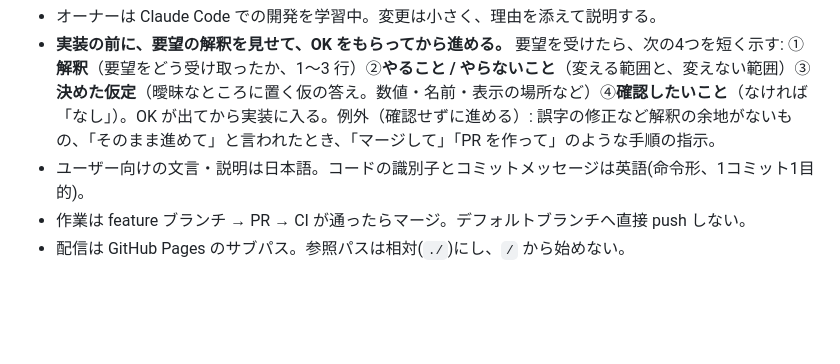
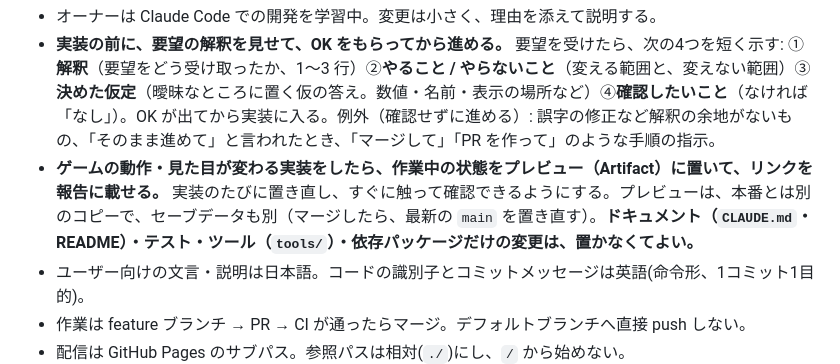
Before and after one commit to mmishina-art/simple_blackjack, a Markdown page: CLAUDE.md, the part around the change. GitHub-like rendering; blank space fills up the shorter version.

Commit message:
Require a preview link after game-facing changes
Co-Authored-By: Claude Sonnet 5.5 <noreply@anthropic.com>
Claude-Session: https://claude.ai/code/session_01Ca5vBVqYvXdambT4xa3ouu

```diff
--- a/CLAUDE.md
+++ b/CLAUDE.md
@@ -44,6 +44,7 @@ npm run build       # tsc --noEmit && vite build → dist/
 
 - オーナーは Claude Code での開発を学習中。変更は小さく、理由を添えて説明する。
 - **実装の前に、要望の解釈を見せて、OK をもらってから進める。** 要望を受けたら、次の4つを短く示す: ①**解釈**（要望をどう受け取ったか、1〜3 行）②**やること / やらないこと**（変える範囲と、変えない範囲）③**決めた仮定**（曖昧なところに置く仮の答え。数値・名前・表示の場所など）④**確認したいこと**（なければ「なし」）。OK が出てから実装に入る。例外（確認せずに進める）: 誤字の修正など解釈の余地がないもの、「そのまま進めて」と言われたとき、「マージして」「PR を作って」のような手順の指示。
+- **ゲームの動作・見た目が変わる実装をしたら、作業中の状態をプレビュー（Artifact）に置いて、リンクを報告に載せる。** 実装のたびに置き直し、すぐに触って確認できるようにする。プレビューは、本番とは別のコピーで、セーブデータも別（マージしたら、最新の `main` を置き直す）。**ドキュメント（`CLAUDE.md`・README）・テスト・ツール（`tools/`）・依存パッケージだけの変更は、置かなくてよい。**
 - ユーザー向けの文言・説明は日本語。コードの識別子とコミットメッセージは英語(命令形、1コミット1目的)。
 - 作業は feature ブランチ → PR → CI が通ったらマージ。デフォルトブランチへ直接 push しない。
 - 配信は GitHub Pages のサブパス。参照パスは相対(`./`)にし、`/` から始めない。
```
